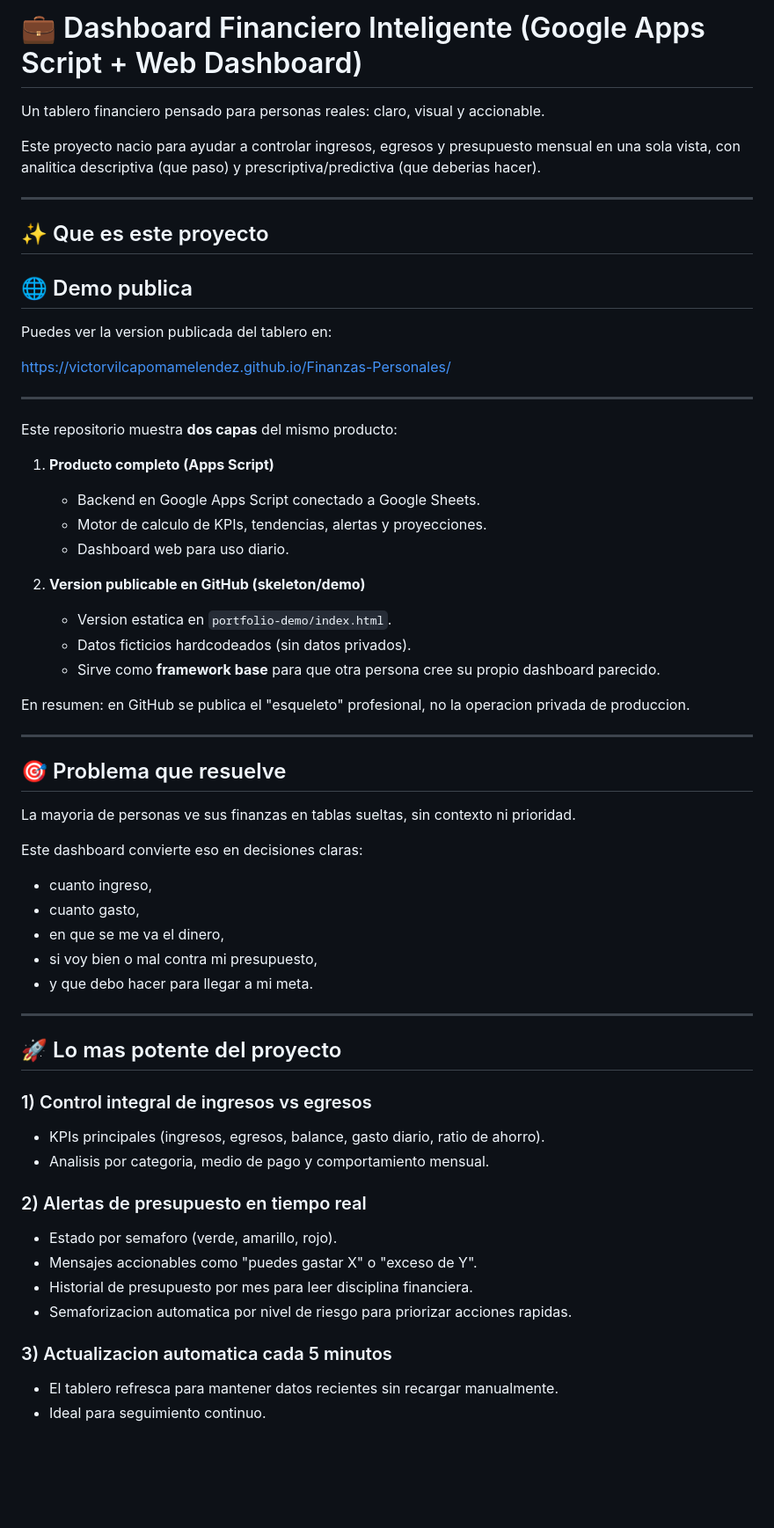
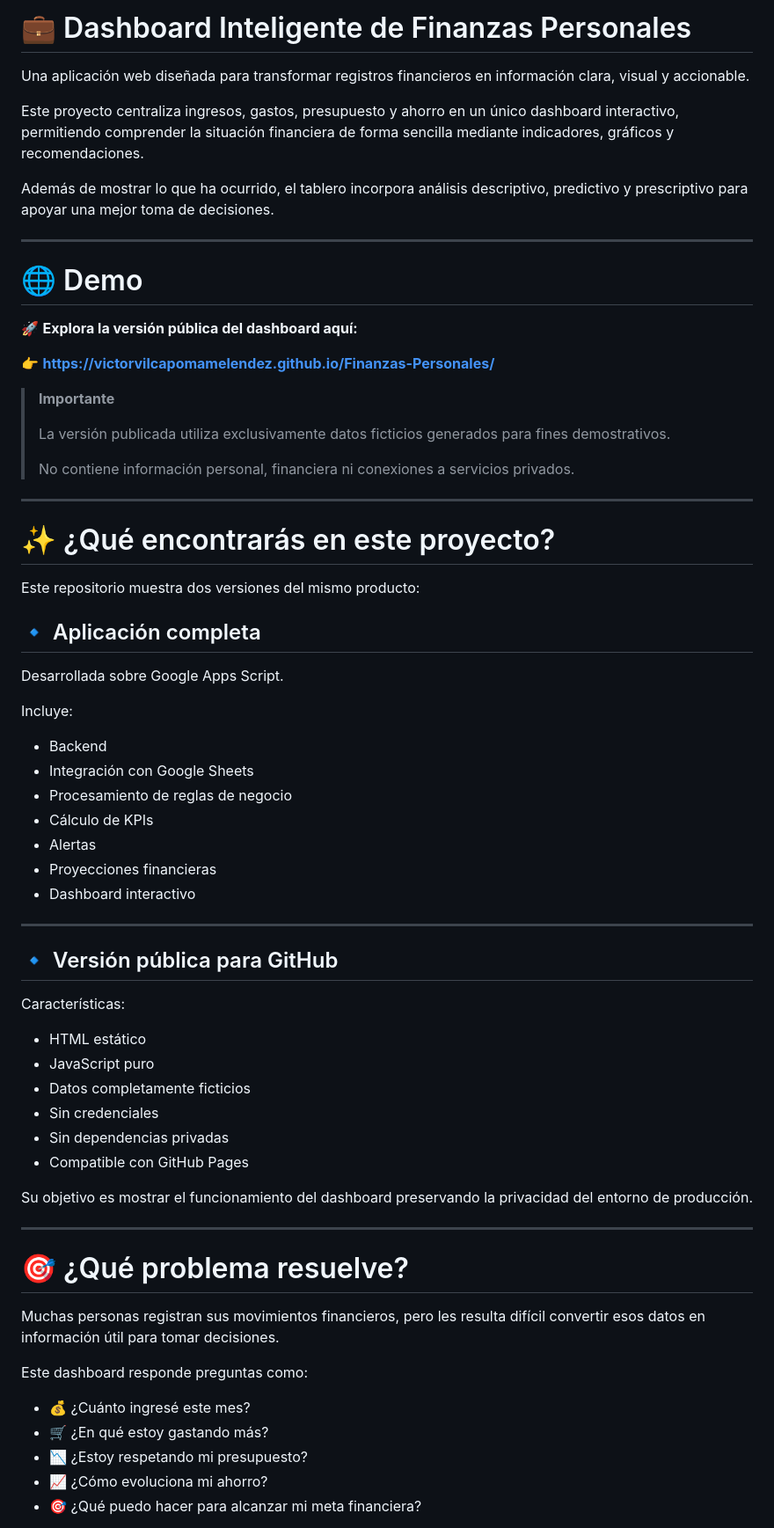
Before and after one commit to VictorVilcapomaMelendez/Finanzas-Personales, a Markdown page: README.md, the part around one of its changes. Shown at 88% size. GitHub-like rendering; blank space fills up the shorter version.

```diff
--- a/README.md
+++ b/README.md
@@ -1,63 +1,71 @@
-# 💼 Dashboard Financiero Inteligente (Google Apps Script + Web Dashboard)
+# 💼 Dashboard Inteligente de Finanzas Personales
 
-Un tablero financiero pensado para personas reales: claro, visual y accionable.
+Una aplicación web diseñada para transformar registros financieros en información clara, visual y accionable.
 
-Este proyecto nacio para ayudar a controlar ingresos, egresos y presupuesto mensual en una sola vista, con analitica descriptiva (que paso) y prescriptiva/predictiva (que deberias hacer).
+Este proyecto centraliza ingresos, gastos, presupuesto y ahorro en un único dashboard interactivo, permitiendo comprender la situación financiera de forma sencilla mediante indicadores, gráficos y recomendaciones.
+
+Además de mostrar lo que ha ocurrido, el tablero incorpora análisis descriptivo, predictivo y prescriptivo para apoyar una mejor toma de decisiones.
 
 ---
 
-## ✨ Que es este proyecto
+# 🌐 Demo
 
-## 🌐 Demo publica
+🚀 **Explora la versión pública del dashboard aquí:**
 
-Puedes ver la version publicada del tablero en:
+👉 **https://victorvilcapomamelendez.github.io/Finanzas-Personales/**
 
-https://victorvilcapomamelendez.github.io/Finanzas-Personales/
+> **Importante**
+>
+> La versión publicada utiliza exclusivamente datos ficticios generados para fines demostrativos.
+>
+> No contiene información personal, financiera ni conexiones a servicios privados.
 
 ---
 
-Este repositorio muestra **dos capas** del mismo producto:
+# ✨ ¿Qué encontrarás en este proyecto?
 
-1. **Producto completo (Apps Script)**
-   - Backend en Google Apps Script conectado a Google Sheets.
-   - Motor de calculo de KPIs, tendencias, alertas y proyecciones.
-   - Dashboard web para uso diario.
+Este repositorio muestra dos versiones del mismo producto:
 
-2. **Version publicable en GitHub (skeleton/demo)**
-   - Version estatica en `portfolio-demo/index.html`.
-   - Datos ficticios hardcodeados (sin datos privados).
-   - Sirve como **framework base** para que otra persona cree su propio dashboard parecido.
+## 🔹 Aplicación completa
 
-En resumen: en GitHub se publica el "esqueleto" profesional, no la operacion privada de produccion.
+Desarrollada sobre Google Apps Script.
+
+Incluye:
+
+- Backend
+- Integración con Google Sheets
+- Procesamiento de reglas de negocio
+- Cálculo de KPIs
+- Alertas
+- Proyecciones financieras
+- Dashboard interactivo
 
 ---
 
-## 🎯 Problema que resuelve
+## 🔹 Versión pública para GitHub
 
-La mayoria de personas ve sus finanzas en tablas sueltas, sin contexto ni prioridad.
+Características:
 
-Este dashboard convierte eso en decisiones claras:
-- cuanto ingreso,
-- cuanto gasto,
-- en que se me va el dinero,
-- si voy bien o mal contra mi presupuesto,
-- y que debo hacer para llegar a mi meta.
+- HTML estático
+- JavaScript puro
+- Datos completamente ficticios
+- Sin credenciales
+- Sin dependencias privadas
+- Compatible con GitHub Pages
+
+Su objetivo es mostrar el funcionamiento del dashboard preservando la privacidad del entorno de producción.
 
 ---
 
-## 🚀 Lo mas potente del proyecto
+# 🎯 ¿Qué problema resuelve?
 
-### 1) Control integral de ingresos vs egresos
-- KPIs principales (ingresos, egresos, balance, gasto diario, ratio de ahorro).
-- Analisis por categoria, medio de pago y comportamiento mensual.
+Muchas personas registran sus movimientos financieros, pero les resulta difícil convertir esos datos en información útil para tomar decisiones.
 
-### 2) Alertas de presupuesto en tiempo real
-- Estado por semaforo (verde, amarillo, rojo).
-- Mensajes accionables como "puedes gastar X" o "exceso de Y".
-- Historial de presupuesto por mes para leer disciplina financiera.
-- Semaforizacion automatica por nivel de riesgo para priorizar acciones rapidas.
+Este dashboard responde preguntas como:
 
-### 3) Actualizacion automatica cada 5 minutos
-- El tablero refresca para mantener datos recientes sin recargar manualmente.
-- Ideal para seguimiento continuo.
+- 💰 ¿Cuánto ingresé este mes?
+- 🛒 ¿En qué estoy gastando más?
+- 📉 ¿Estoy respetando mi presupuesto?
+- 📈 ¿Cómo evoluciona mi ahorro?
+- 🎯 ¿Qué puedo hacer para alcanzar mi meta financiera?
 
```
Also changed, not shown: other parts of README.md (+75 -61 lines).
